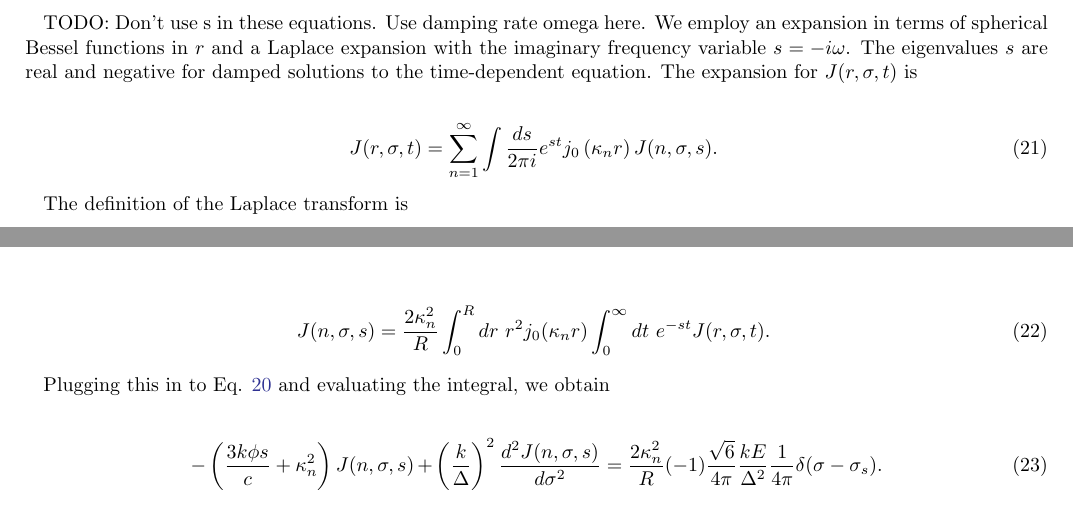
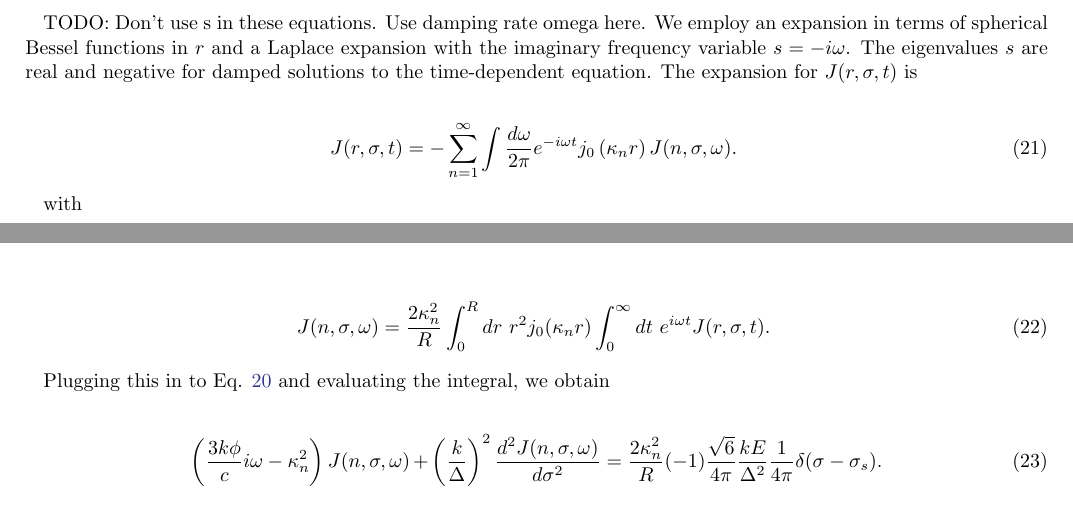
Before and after one commit to connor-mcclellan/lya_paper, a LaTeX paper (ms.tex): two parts of pages 6 and 7 of 11, joined at a grey line, cut so that both start at the same text. Compiled offline with pdfLaTeX.

Commit message:
changing frequency variable to omega rather than s

```diff
--- a/ms.tex
+++ b/ms.tex
@@ -304,19 +304,19 @@ We employ an expansion in terms of spherical Bessel functions in $r$ and a Lapla
 
 \be
 \label{eq:jrsigmat_expansion}
-J(r, \sigma, t) = \sum_{n=1}^{\infty} \int \frac{ds}{2\pi i} e^{st} j_0\left(\kappa_n r\right) J(n, \sigma, s).
+J(r, \sigma, t) = -\sum_{n=1}^{\infty} \int \frac{d\omega}{2\pi} e^{-i\omega t} j_0\left(\kappa_n r\right) J(n, \sigma, \omega).
 \ee
 
-The definition of the Laplace transform is
+with
 
 \be
-J(n, \sigma, s) = \frac{2\kappa_n^2}{R} \int_0^R dr\ r^2 j_0(\kappa_n r) \int_0^\infty dt\ e^{-st} J(r, \sigma, t).
+J(n, \sigma, \omega) = \frac{2\kappa_n^2}{R} \int_0^R dr\ r^2 j_0(\kappa_n r) \int_0^\infty dt\ e^{i\omega t} J(r, \sigma, t).
 \ee
 
 Plugging this in to Eq. \ref{eq:diffusion_eqn} and evaluating the integral, we obtain
 
 \be
- - \left( \frac{3k\phi s}{c}  +   \kappa_n^2 \right) J(n,\sigma,s)  &+& \left( \frac{k}{\Delta} \right)^2 \frac{d^2J(n,\sigma,s)}{d\sigma^2} = \frac{2\kappa_n^2}{R} (-1) \frac{\sqrt{6}}{4\pi} \frac{kE}{\Delta^2} \frac{1}{4\pi} \delta(\sigma - \sigma_s).
+ \left( \frac{3k\phi}{c}i\omega  -   \kappa_n^2 \right) J(n,\sigma,\omega)  &+& \left( \frac{k}{\Delta} \right)^2 \frac{d^2J(n,\sigma,\omega)}{d\sigma^2} = \frac{2\kappa_n^2}{R} (-1) \frac{\sqrt{6}}{4\pi} \frac{kE}{\Delta^2} \frac{1}{4\pi} \delta(\sigma - \sigma_s).
 \ee
 
 Now at $\sigma=\sigma_s$ continuity must be enforced in $J$ and the discontinuity in $dJ/d\sigma$  must be equal to
```
